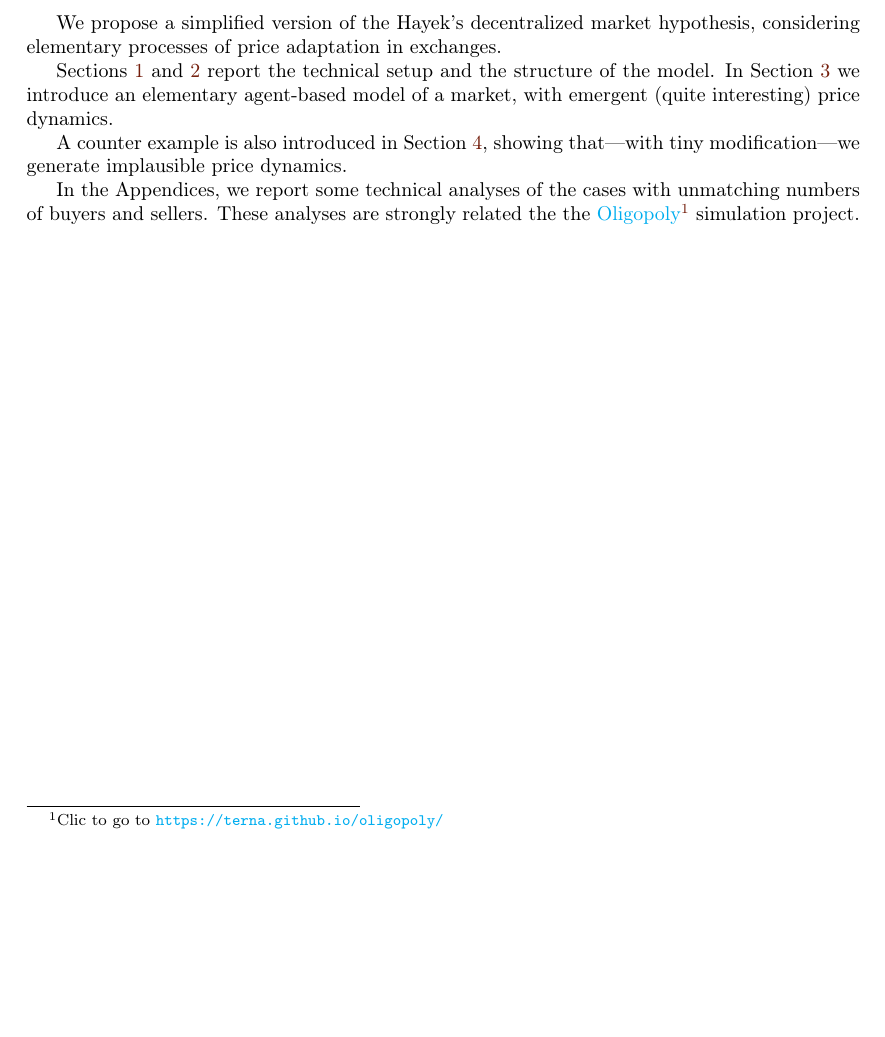
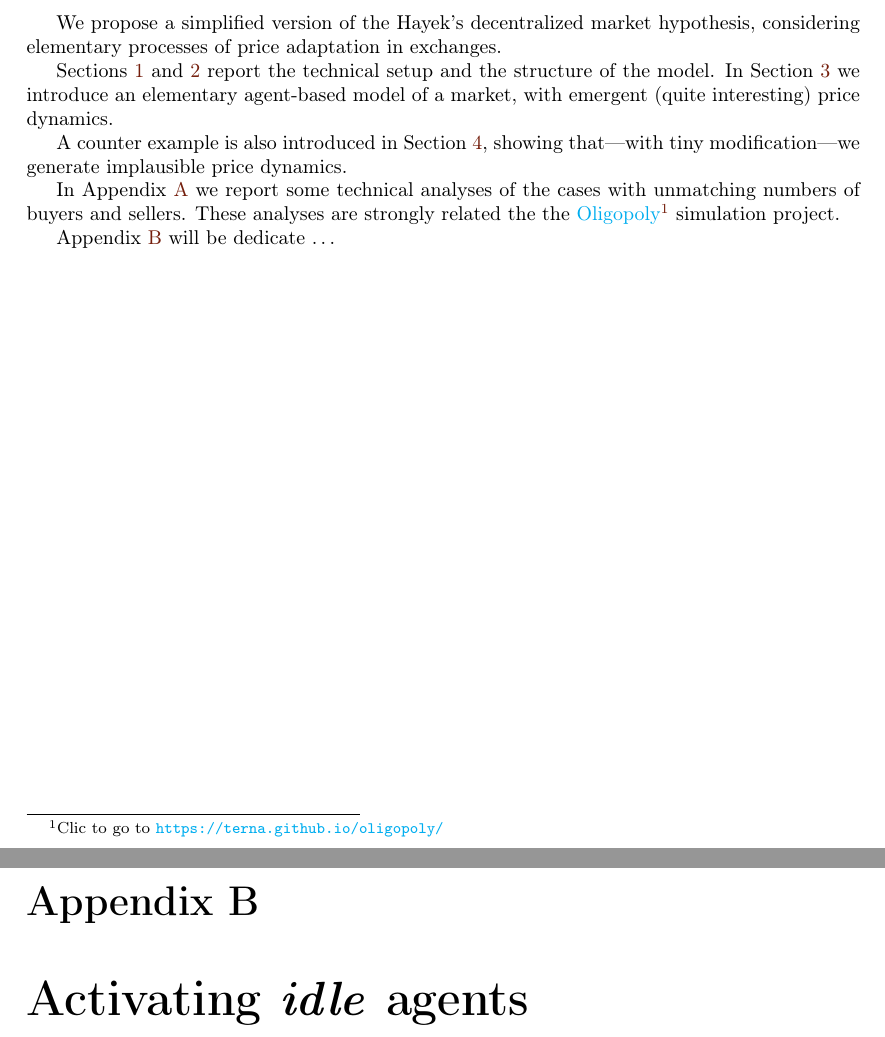
Before and after one commit to terna/microHayekianMarket, a LaTeX thesis (paperLaTeX_folder/microHayekianMarket/microHayekianMarket.tex): part of page 2 of 33 before the commit and two parts of pages 2 and 32 of 34 after it, the two joined at a grey line, cut so that both start at the same text, the shorter picture padded with empty space. Compiled offline with pdfLaTeX.

Commit message:
opening Appendix B (idle agents)

```diff
--- a/paperLaTeX_folder/microHayekianMarket/microHayekianMarket.tex
+++ b/paperLaTeX_folder/microHayekianMarket/microHayekianMarket.tex
@@ -104,7 +104,9 @@ Sections \ref{The technical setup} and \ref{The structure of the model} report t
 
 A counter example is also introduced in Section \ref{The unstructured version}, showing that---with tiny modification---we generate implausible price dynamics.
 
-In the Appendices, we report some technical analyses of the cases with unmatching numbers of buyers and sellers. These analyses are strongly related the the \href{https://terna.github.io/oligopoly/}{Oligopoly}\footnote{Clic to go to \url{https://terna.github.io/oligopoly/}} simulation project.
+In Appendix \ref{Two triple cases of not balancing numbers of buyers and sellers} we report some technical analyses of the cases with unmatching numbers of buyers and sellers. These analyses are strongly related the the \href{https://terna.github.io/oligopoly/}{Oligopoly}\footnote{Clic to go to \url{https://terna.github.io/oligopoly/}} simulation project.
+
+Appendix \ref{Activating idle agents} will be dedicate \ldots
 \end{abstract}
 %%%%%%%%%%%%%%%%%%%%%%%%%%%%%%%%%%%%%%%%%%%%
 %%%%%%%%%%%%%%%%%%%%%%%%%%%%%%%%%%%%%%%%%%%%
@@ -785,6 +791,13 @@ Always with Fig. \ref{output_3_1b.png} as the starting configuration of the pric
 \end{figure}
 
 
+%%%%%%%%%%%%%%%%%%%%%%%%%%%%%%%%%%%%%%%%%%%%
+%%%%%%%%%%%%%%%%%%%%%%%%%%%%%%%%%%%%%%%%%%%%
+\chapter{Activating \emph{idle} agents}\index{idle agents}\label{Activating idle agents}
+\thispagestyle{fancy}
+
+
+
 \end{appendices}
 
 \clearpage
```
Also changed, not shown: paperLaTeX_folder/microHayekianMarket/microHayekianMarket.pdf, paperLaTeX_folder/microHayekianMarket/microHayekianMarket.tex (6 more changed lines).
